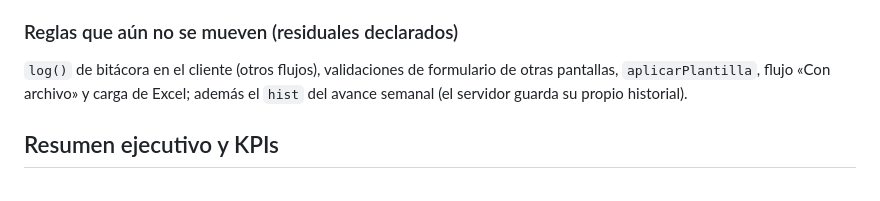
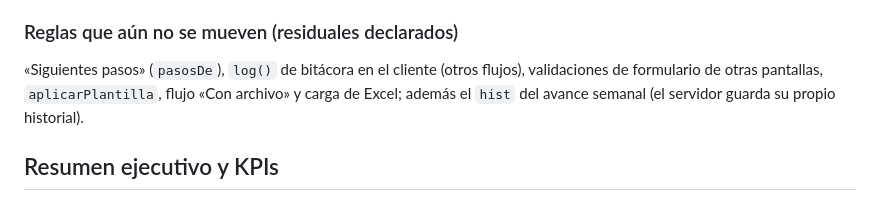
Before and after one commit to Cetolosa/apih-prototipo-arquitectura, a Markdown page: docs/arquitectura-front.md, the part around the change. Rendered like a GitHub page.

Commit message:
Docs: pasosDe sigue como residual
Co-Authored-By: Claude Sonnet 5.5 <noreply@anthropic.com>
Claude-Session: https://claude.ai/code/session_01MLtHr4hoLAvJ3WikrK8U2c

```diff
--- a/docs/arquitectura-front.md
+++ b/docs/arquitectura-front.md
@@ -32,7 +32,7 @@ Hitos, riesgos, decisiones, iniciativas, **compromisos** (`apih_guardar_compromi
 `apih_calculos().notif` entrega el catálogo, la preferencia efectiva (catálogo → organización → persona) y los avisos de quien llama (hitos y compromisos, riesgo crítico, decisiones, atraso, sin actualizar, propuestas estancadas, cambios y eventos de bitácora), con sus canales. La campana y la matriz de Notificaciones solo presentan; guardar la configuración hace que el servidor vuelva a evaluar. Lo leído sigue por navegador (localStorage).
 
 ### Reglas que aún no se mueven (residuales declarados)
-`log()` de bitácora en el cliente (otros flujos), validaciones de formulario de otras pantallas, `aplicarPlantilla`, flujo «Con archivo» y carga de Excel; además el `hist` del avance semanal (el servidor guarda su propio historial).
+«Siguientes pasos» (`pasosDe`), `log()` de bitácora en el cliente (otros flujos), validaciones de formulario de otras pantallas, `aplicarPlantilla`, flujo «Con archivo» y carga de Excel; además el `hist` del avance semanal (el servidor guarda su propio historial).
 
 ## Resumen ejecutivo y KPIs
 `apih_resumen(calc)` (dentro de `apih_calculos`) entrega qué proyectos están «on track», los tramos del % On Track (texto y nivel) y las ventanas de días del resumen. El cliente solo los muestra (`CALC.resumen`, `tonoOnTrack`).
```
